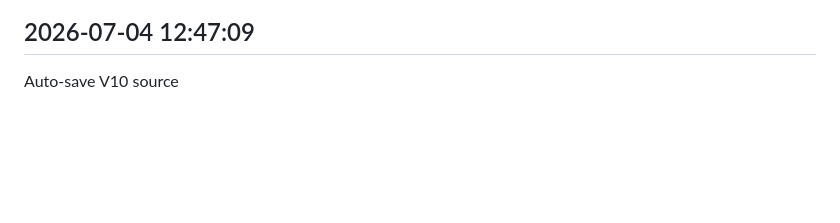
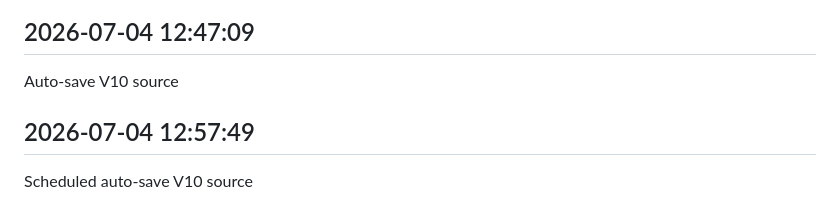
Before and after one commit to sagarkerhalkar/SagarSystemHealthMonitor-V10, a Markdown page: docs/V10_WORK_LOG.md, the part around the change. Rendered like a GitHub page; blank space fills up the shorter version.

Commit message:
Scheduled auto-save V10 source

```diff
--- a/docs/V10_WORK_LOG.md
+++ b/docs/V10_WORK_LOG.md
@@ -838,3 +838,7 @@ Scheduled auto-save V10 source
 
 ## 2026-07-04 12:47:09
 Auto-save V10 source
+
+
+## 2026-07-04 12:57:49
+Scheduled auto-save V10 source
```
